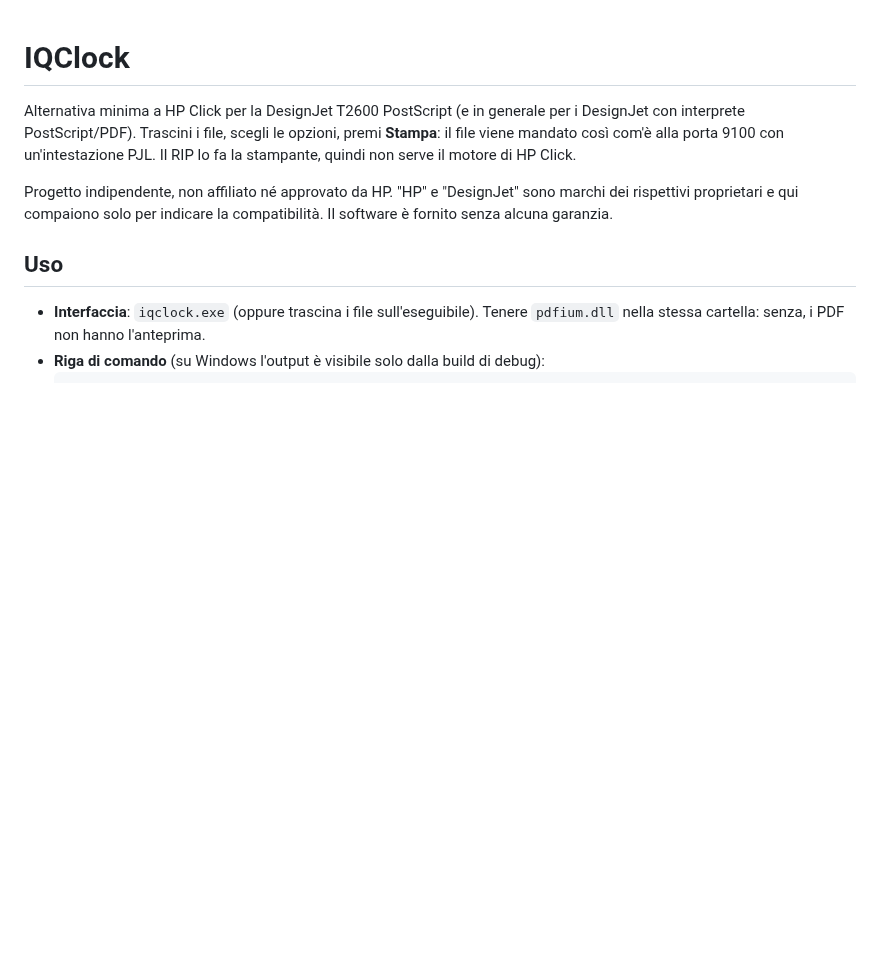
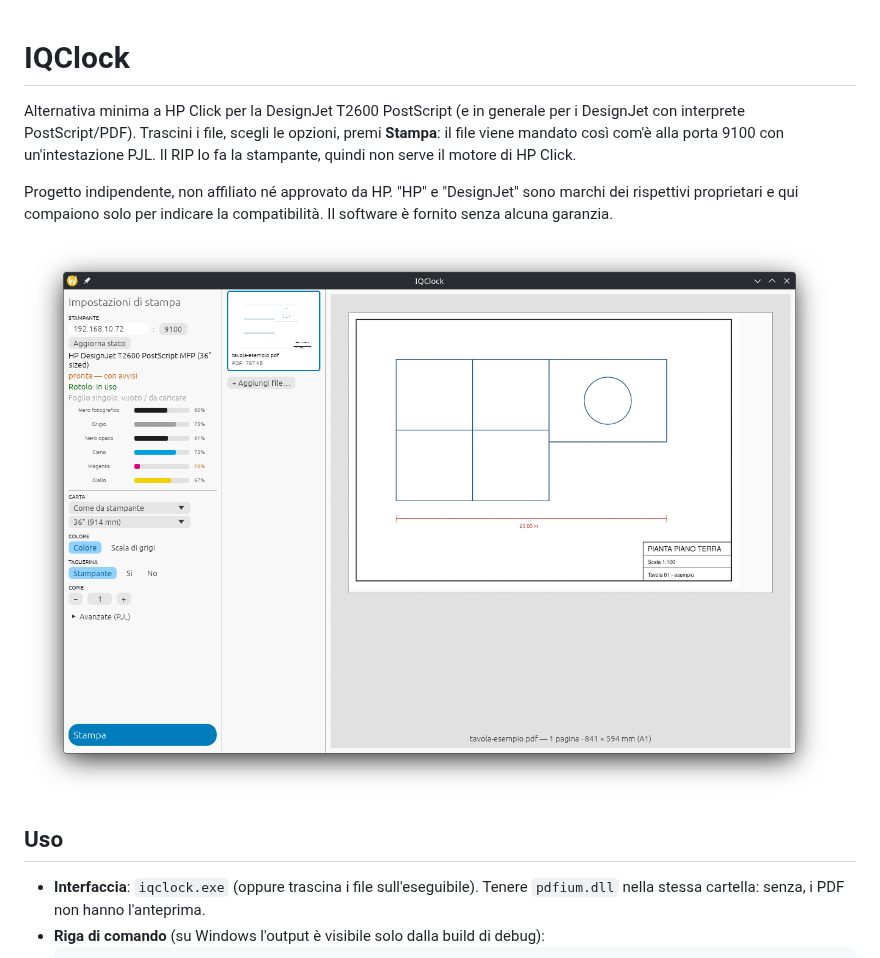
Before and after one commit to CopisteriaTurri/IQClock, a Markdown page: README.md, the part around the change. Drawn GitHub-style; pictures changed too: docs/screenshot.png (added); blank space fills up the shorter version.

Commit message:
README: screenshot dell'interfaccia
Co-Authored-By: Claude Opus 5.5 <noreply@anthropic.com>
Claude-Session: https://claude.ai/code/session_01AnmVMJ2MUchsNAxHgfp17E

```diff
--- a/README.md
+++ b/README.md
@@ -8,6 +8,8 @@ Il RIP lo fa la stampante, quindi non serve il motore di HP Click.
 Progetto indipendente, non affiliato né approvato da HP. "HP" e "DesignJet" sono marchi
 dei rispettivi proprietari e qui compaiono solo per indicare la compatibilità. Il software
 è fornito senza alcuna garanzia.
+
+![IQClock con una tavola A1 in anteprima e lo stato della stampante](docs/screenshot.png)
 
 ## Uso
 
```
